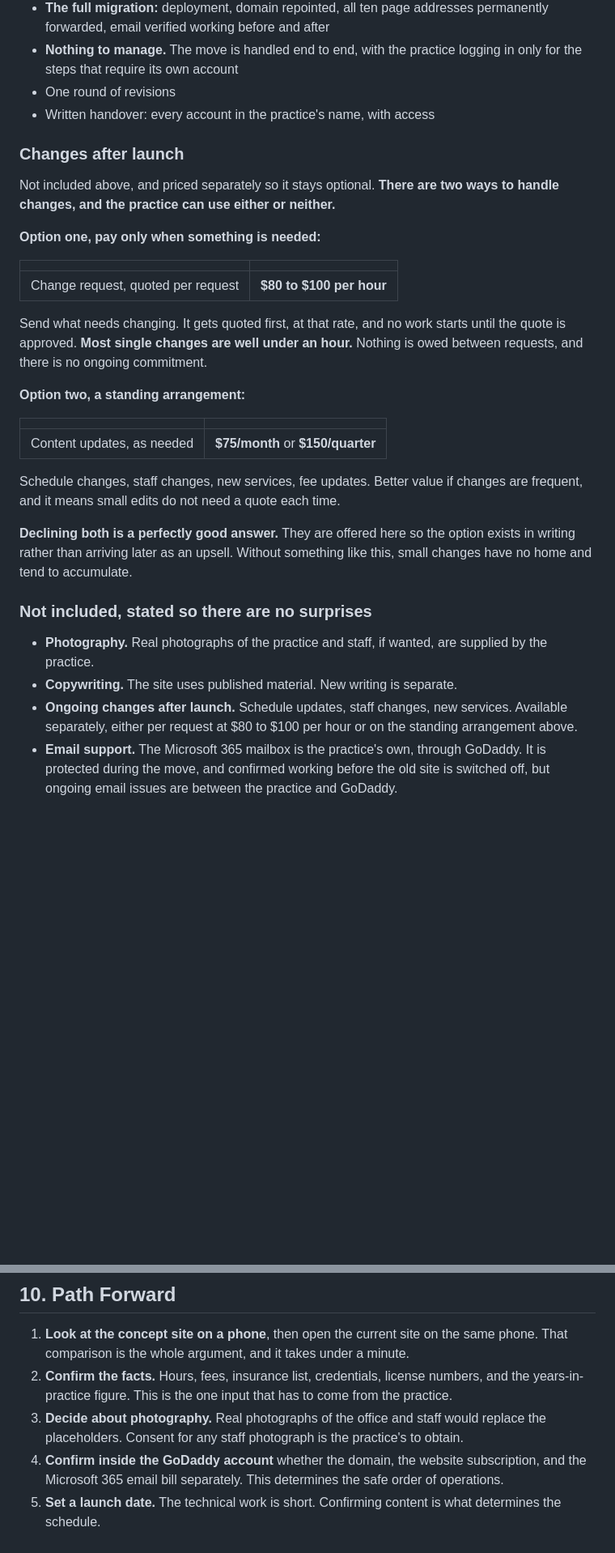
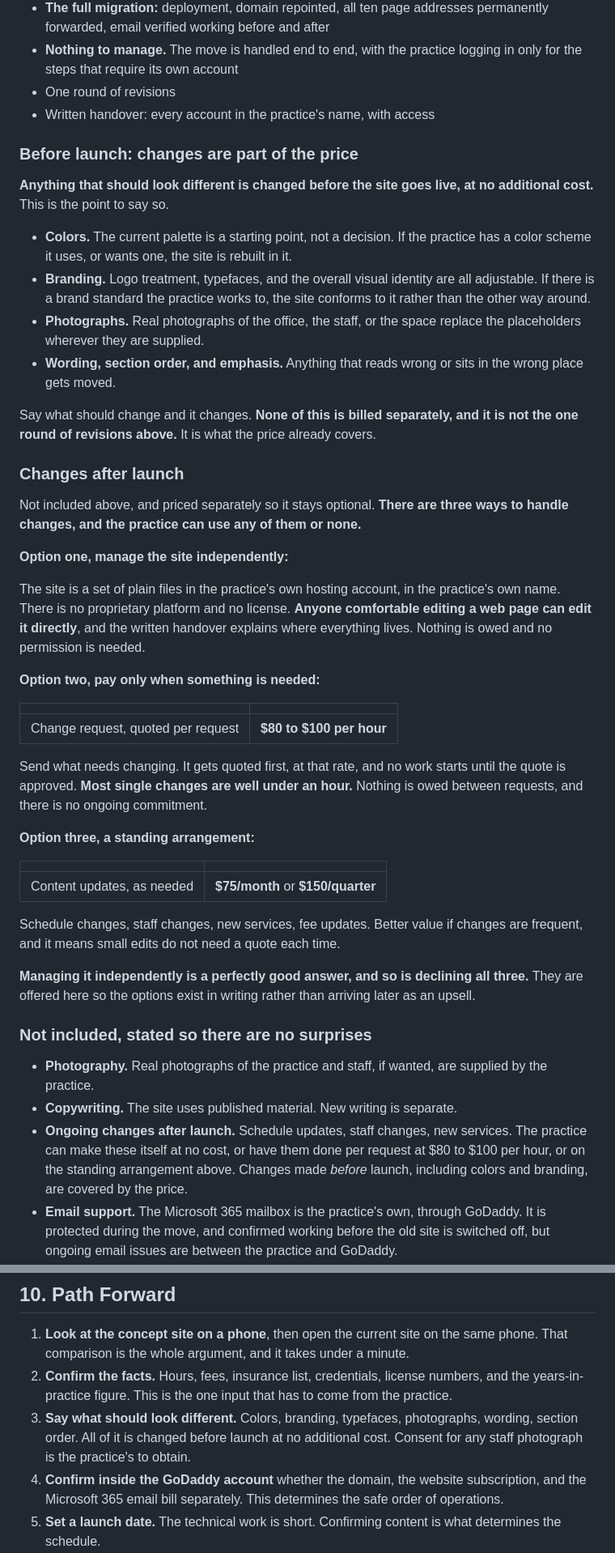
Before and after one commit to rfinlay/capelli-group, a Markdown page: INFO-SHEET.md, 2 parts joined by grey strips. Shown at 81% size. Drawn GitHub-style; blank space fills up the shorter version.

Commit message:
Info sheet: before-launch changes are part of the price, three ways to handle changes after launch

```diff
--- a/INFO-SHEET.md
+++ b/INFO-SHEET.md
@@ -307,11 +307,26 @@ The migration is a **17-step sequence across four phases**, with a 48-hour waiti
 - One round of revisions
 - Written handover: every account in the practice's name, with access
 
+### Before launch: changes are part of the price
+
+**Anything that should look different is changed before the site goes live, at no additional cost.** This is the point to say so.
+
+- **Colors.** The current palette is a starting point, not a decision. If the practice has a color scheme it uses, or wants one, the site is rebuilt in it.
+- **Branding.** Logo treatment, typefaces, and the overall visual identity are all adjustable. If there is a brand standard the practice works to, the site conforms to it rather than the other way around.
+- **Photographs.** Real photographs of the office, the staff, or the space replace the placeholders wherever they are supplied.
+- **Wording, section order, and emphasis.** Anything that reads wrong or sits in the wrong place gets moved.
+
+Say what should change and it changes. **None of this is billed separately, and it is not the one round of revisions above.** It is what the price already covers.
+
 ### Changes after launch
 
-Not included above, and priced separately so it stays optional. **There are two ways to handle changes, and the practice can use either or neither.**
+Not included above, and priced separately so it stays optional. **There are three ways to handle changes, and the practice can use any of them or none.**
 
-**Option one, pay only when something is needed:**
+**Option one, manage the site independently:**
+
+The site is a set of plain files in the practice's own hosting account, in the practice's own name. There is no proprietary platform and no license. **Anyone comfortable editing a web page can edit it directly**, and the written handover explains where everything lives. Nothing is owed and no permission is needed.
+
+**Option two, pay only when something is needed:**
 
 | | |
 |---|---|
@@ -319,7 +334,7 @@ Not included above, and priced separately so it stays optional. **There are two
 
 Send what needs changing. It gets quoted first, at that rate, and no work starts until the quote is approved. **Most single changes are well under an hour.** Nothing is owed between requests, and there is no ongoing commitment.
 
-**Option two, a standing arrangement:**
+**Option three, a standing arrangement:**
 
 | | |
 |---|---|
@@ -327,13 +342,13 @@ Send what needs changing. It gets quoted first, at that rate, and no work starts
 
 Schedule changes, staff changes, new services, fee updates. Better value if changes are frequent, and it means small edits do not need a quote each time.
 
-**Declining both is a perfectly good answer.** They are offered here so the option exists in writing rather than arriving later as an upsell. Without something like this, small changes have no home and tend to accumulate.
+**Managing it independently is a perfectly good answer, and so is declining all three.** They are offered here so the options exist in writing rather than arriving later as an upsell.
 
 ### Not included, stated so there are no surprises
 
 - **Photography.** Real photographs of the practice and staff, if wanted, are supplied by the practice.
 - **Copywriting.** The site uses published material. New writing is separate.
-- **Ongoing changes after launch.** Schedule updates, staff changes, new services. Available separately, either per request at $80 to $100 per hour or on the standing arrangement above.
+- **Ongoing changes after launch.** Schedule updates, staff changes, new services. The practice can make these itself at no cost, or have them done per request at $80 to $100 per hour, or on the standing arrangement above. Changes made *before* launch, including colors and branding, are covered by the price.
 - **Email support.** The Microsoft 365 mailbox is the practice's own, through GoDaddy. It is protected during the move, and confirmed working before the old site is switched off, but ongoing email issues are between the practice and GoDaddy.
 - **Search rankings.** The site is built correctly for search: proper structure, machine-readable business record, fast loading. Where the practice ranks depends mostly on proximity to the searcher and review volume, which no website change controls.
 - **A Notice of Privacy Practices**, if one is required for the site. That is the practice's document. It gets published once supplied.
@@ -376,7 +391,7 @@ This one is hand-built rather than assembled from a template, which places it ab
 
 1. **Look at the concept site on a phone**, then open the current site on the same phone. That comparison is the whole argument, and it takes under a minute.
 2. **Confirm the facts.** Hours, fees, insurance list, credentials, license numbers, and the years-in-practice figure. This is the one input that has to come from the practice.
-3. **Decide about photography.** Real photographs of the office and staff would replace the placeholders. Consent for any staff photograph is the practice's to obtain.
+3. **Say what should look different.** Colors, branding, typefaces, photographs, wording, section order. All of it is changed before launch at no additional cost. Consent for any staff photograph is the practice's to obtain.
 4. **Confirm inside the GoDaddy account** whether the domain, the website subscription, and the Microsoft 365 email bill separately. This determines the safe order of operations.
 5. **Set a launch date.** The technical work is short. Confirming content is what determines the schedule.
 
```
